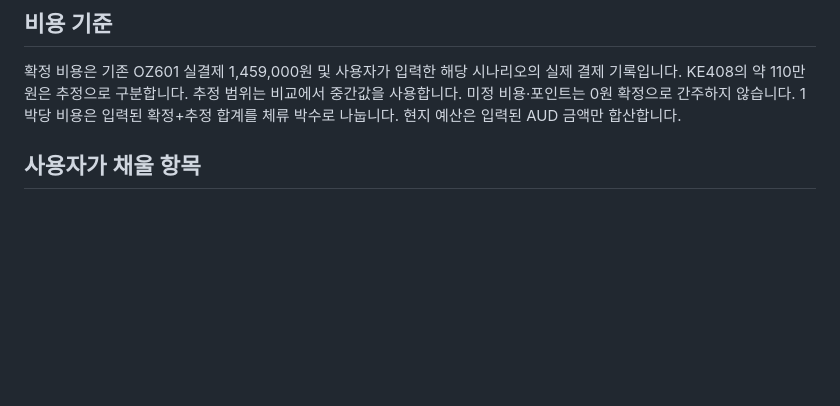
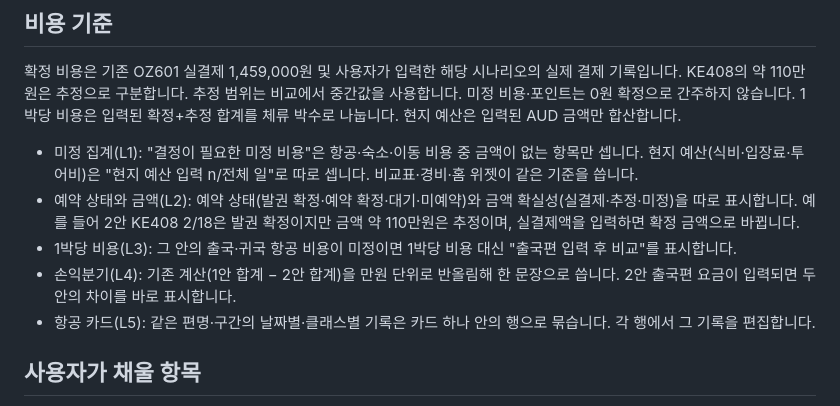
Before and after one commit to jackjack22-kor/australia-family-2027, a Markdown page: README.md, the part around the change. Drawn GitHub-style; blank space fills up the shorter version.

Commit message:
README: 비용 표시 기준(L1~L5) 설명 추가
Co-Authored-By: Claude Opus 5.5 <noreply@anthropic.com>

```diff
--- a/README.md
+++ b/README.md
@@ -47,6 +47,12 @@ localStorage 키는 family-australia-atlas-v1, 백업 형식은 australia-atlas/
 ## 비용 기준
 확정 비용은 기존 OZ601 실결제 1,459,000원 및 사용자가 입력한 해당 시나리오의 실제 결제 기록입니다. KE408의 약 110만원은 추정으로 구분합니다. 추정 범위는 비교에서 중간값을 사용합니다. 미정 비용·포인트는 0원 확정으로 간주하지 않습니다. 1박당 비용은 입력된 확정+추정 합계를 체류 박수로 나눕니다. 현지 예산은 입력된 AUD 금액만 합산합니다.
 
+- 미정 집계(L1): "결정이 필요한 미정 비용"은 항공·숙소·이동 비용 중 금액이 없는 항목만 셉니다. 현지 예산(식비·입장료·투어비)은 "현지 예산 입력 n/전체 일"로 따로 셉니다. 비교표·경비·홈 위젯이 같은 기준을 씁니다.
+- 예약 상태와 금액(L2): 예약 상태(발권 확정·예약 확정·대기·미예약)와 금액 확실성(실결제·추정·미정)을 따로 표시합니다. 예를 들어 2안 KE408 2/18은 발권 확정이지만 금액 약 110만원은 추정이며, 실결제액을 입력하면 확정 금액으로 바뀝니다.
+- 1박당 비용(L3): 그 안의 출국·귀국 항공 비용이 미정이면 1박당 비용 대신 "출국편 입력 후 비교"를 표시합니다.
+- 손익분기(L4): 기존 계산(1안 합계 − 2안 합계)을 만원 단위로 반올림해 한 문장으로 씁니다. 2안 출국편 요금이 입력되면 두 안의 차이를 바로 표시합니다.
+- 항공 카드(L5): 같은 편명·구간의 날짜별·클래스별 기록은 카드 하나 안의 행으로 묶습니다. 각 행에서 그 기록을 편집합니다.
+
 ## 사용자가 채울 항목
 1. 일자별 식비·입장료·투어비 (AUD)
 2. 우천 대체 일정, 오전/오후/저녁 배치
```
